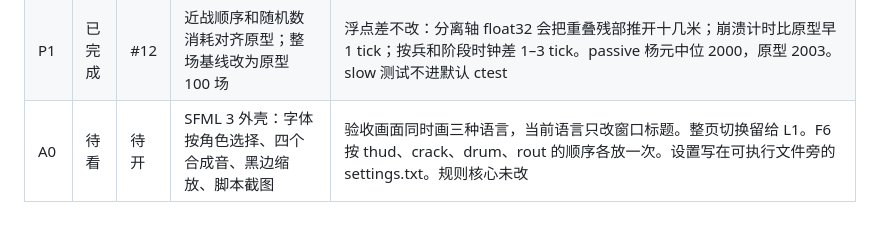
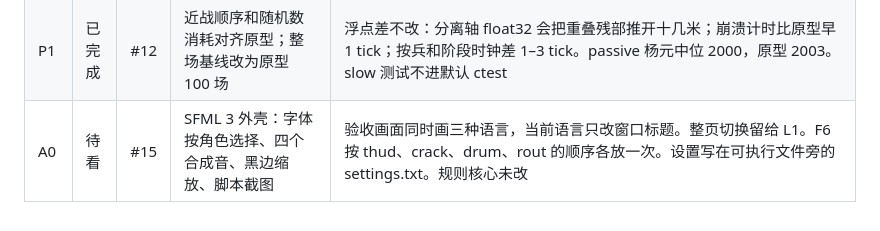
Before and after one commit to QizhouD/tieqi, a Markdown page: docs/PROGRESS.md, the part around the change. Rendered like a GitHub page.

Commit message:
进度表写上 A0 的 PR 编号。

```diff
--- a/docs/PROGRESS.md
+++ b/docs/PROGRESS.md
@@ -14,4 +14,4 @@
 | C7 | 已完成 | #10 | 日军 AI：选目标、铁炮、主将、先锋大将、残部和换目标 | 关闭 AI 的选项 C2 已有，本卡接上，默认开着。按兵时间用 tick 严格大于 lround(秒/0.8)，第 450 tick 不算超过 360 秒。不带朝向的 Hold 清空 face。得分相同保留较小 id。approach 在距离为 0 时直接返回。跟随点不按地图边裁切。有接战的入场单位本轮不解除入场。既有移动和流程测试关闭 AI。命令行 --no-ai 留给 H1 |
 | H1 | 已完成 | #11 | 无头对战、两种策略、CSV 汇总和回放读写 | 回放命令用场景 id，没有场景 id 的单位写成 # 加 UnitId。构建号是配置时的 git 短哈希。--seed 加 --runs 表示从该种子起连续多场。--data-root 用来找数据目录，默认向上查找 data/units.json。分位数用 ceil(p*n)-1。家丁右营的进攻在 tick 300 之后第一次可战时下达，下一 tick 执行。阶段 3 满 300 tick 的撤退命令在 phase3At+300 执行。冒烟在超时、非有限数、没有事件、超过 10 秒，或 scripted 没有冲击时返回非 0。3000 tick 哈希测试关闭 AI，scripted 的事件一致性另测 |
 | P1 | 已完成 | #12 | 近战顺序和随机数消耗对齐原型；整场基线改为原型 100 场 | 浮点差不改：分离轴 float32 会把重叠残部推开十几米；崩溃计时比原型早 1 tick；按兵和阶段时钟差 1–3 tick。passive 杨元中位 2000，原型 2003。slow 测试不进默认 ctest |
-| A0 | 待看 | 待开 | SFML 3 外壳：字体按角色选择、四个合成音、黑边缩放、脚本截图 | 验收画面同时画三种语言，当前语言只改窗口标题。整页切换留给 L1。F6 按 thud、crack、drum、rout 的顺序各放一次。设置写在可执行文件旁的 settings.txt。规则核心未改 |
+| A0 | 待看 | #15 | SFML 3 外壳：字体按角色选择、四个合成音、黑边缩放、脚本截图 | 验收画面同时画三种语言，当前语言只改窗口标题。整页切换留给 L1。F6 按 thud、crack、drum、rout 的顺序各放一次。设置写在可执行文件旁的 settings.txt。规则核心未改 |
```
